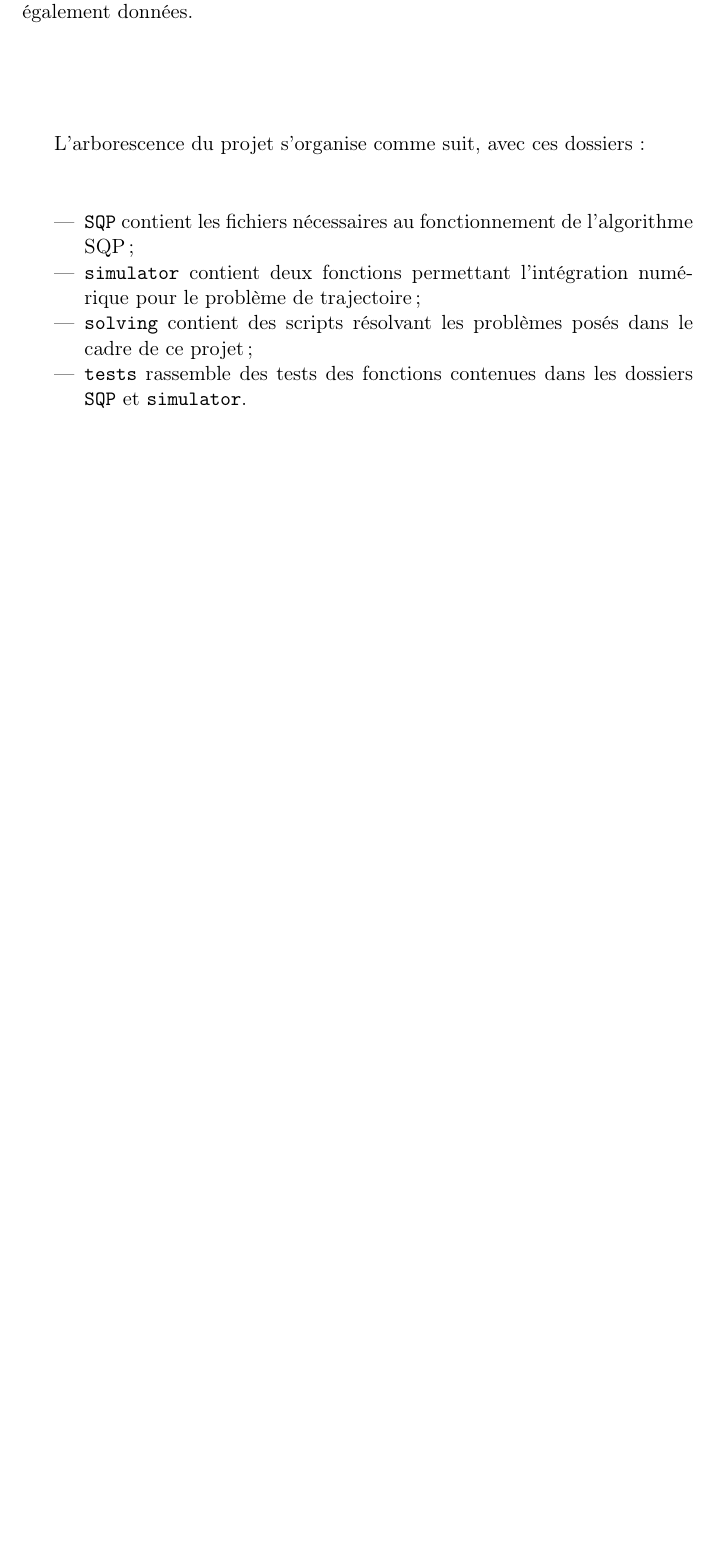
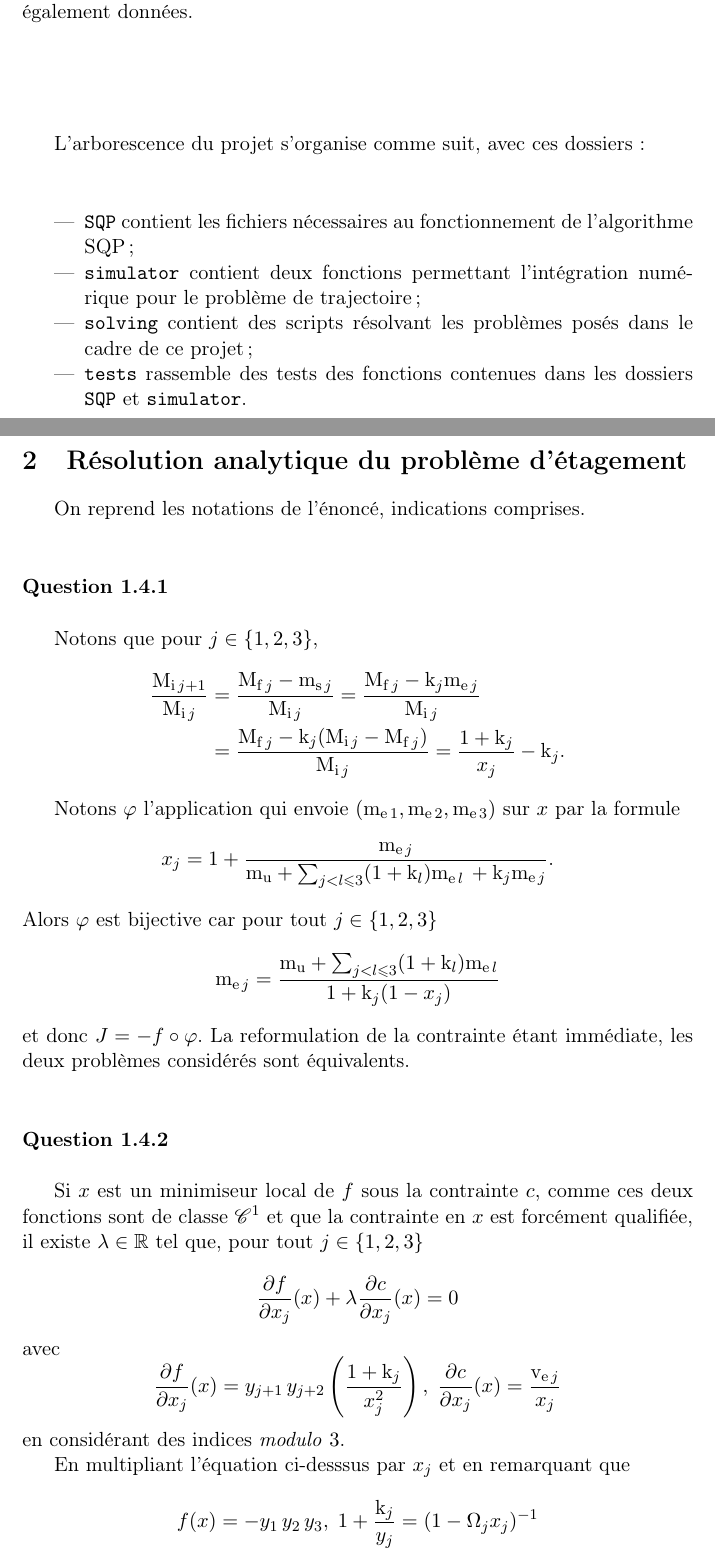
Before and after one commit to AlexandreMARIN/OptimProject, a LaTeX document (report/report.tex, which reads report/analytical_part.tex): part of page 3 of 3 before the commit and two parts of pages 3 and 4 of 5 after it, the two joined at a grey line, cut so that both start at the same text, the shorter picture padded with empty space. Compiled offline with pdfLaTeX.

Commit message:
Report : the analytical part has been completed.

```diff
--- /dev/null
+++ b/report/analytical_part.tex
@@ -0,0 +1,25 @@
+\section{Résolution analytique du problème d'étagement}
+
+On reprend les notations de l'énoncé, indications comprises.
+
+\question Notons que pour $j\in\{1,2,3\}$,
+\begin{align*}
+\dfrac{\initmass{j+1}}{\initmass{j}} &= \dfrac{\finalmass{j}-\massstruct{j}}{\initmass{j}} =%
+\dfrac{\finalmass{j}-\constructidx{j}\masspropel{j}}{\initmass{j}} \\ &= \dfrac{\finalmass{j}-\constructidx{j}(\initmass{j}-\finalmass{j})}{\initmass{j}} = \dfrac{1+\constructidx{j}}{x_{j}}-\constructidx{j}\text{.}
+\end{align*}
+
+Notons $\varphi$ l'application qui envoie $(\masspropel{1},\masspropel{2},\masspropel{3})$ sur $x$ par la formule
+\[x_{j} = 1 + \dfrac{\masspropel{j}}{\payload + \sum_{j<l\leqslant 3}(1+\constructidx{l})\masspropel{l} \,+ \constructidx{j}\masspropel{j}}\text{.}\]
+Alors $\varphi$ est bijective car pour tout $j\in\{1,2,3\}$
+\[\masspropel{j}=\dfrac{\payload + \sum_{j<l\leqslant 3}(1+\constructidx{l})\masspropel{l}}{1+\constructidx{j}(1-x_{j})}\]
+et donc $J=-f\circ \varphi$. La reformulation de la contrainte étant immédiate, les deux problèmes considérés sont équivalents.
+
+\question Si $x$ est un minimiseur local de $f$ sous la contrainte $c$, comme ces deux fonctions sont de classe $\mathscr{C}^1$ et que la contrainte en $x$ est forcément qualifiée, il existe $\lambda\in\mathbb{R}$ tel que, pour tout $j\in\{1,2,3\}$
+\[\dfrac{\partial f}{\partial x_{j}}(x) + \lambda\dfrac{\partial c}{\partial x_{j}}(x) = 0\]
+avec
+\[\dfrac{\partial f}{\partial x_{j}}(x) = y_{j+1}\,y_{j+2}\left(\dfrac{1+\constructidx{j}}{x_{j}^{2}}\right)%
+,\; \dfrac{\partial c}{\partial x_{j}}(x) = \dfrac{\propellantsvlct{j}}{x_{j}}\]
+en considérant des indices \emph{modulo} $3$.
+
+En multipliant l'équation ci-desssus par $x_j$ et en remarquant que
+\[f(x)=-y_{1}\,y_{2}\,y_{3},\; 1+\dfrac{\constructidx{j}}{y_{j}}=(1-\Omega_{j}x_{j})^{-1}\]
```
Also changed, not shown: report/intro.tex (+1 -1 lines), report/report.tex (+21 -7 lines), report/analytical_part.tex (17 more changed lines).
